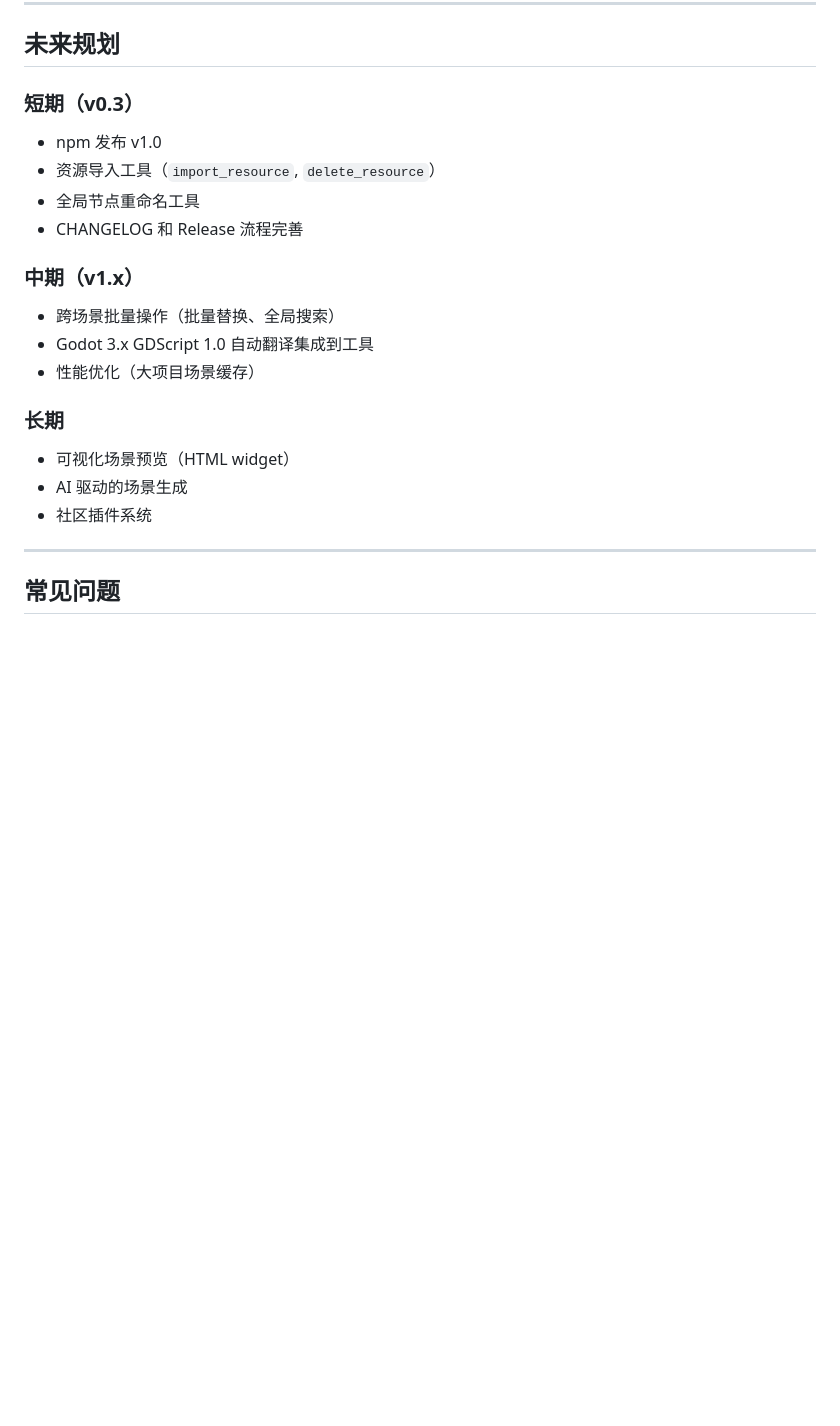
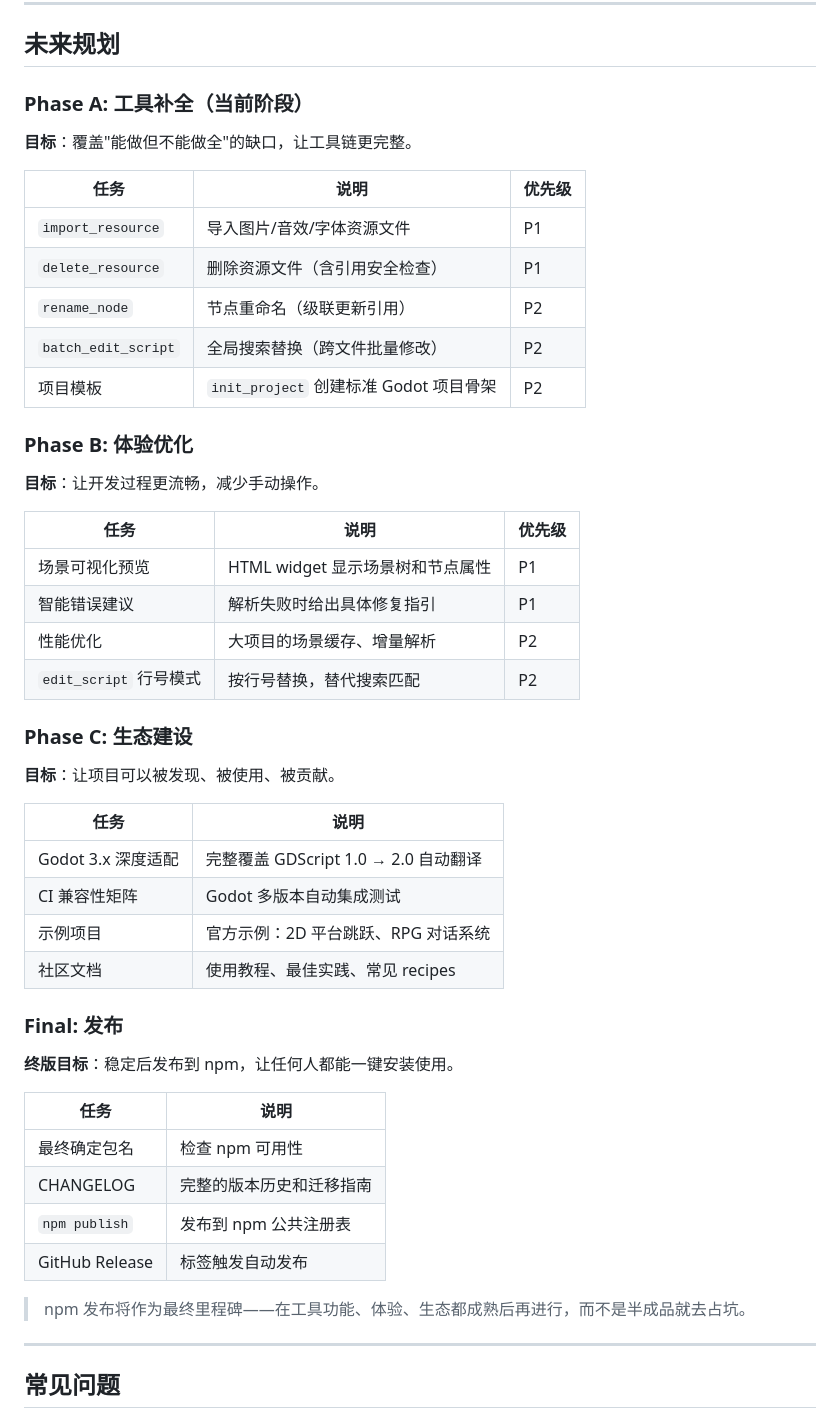
Before and after one commit to ly-ina/Godot_Ina, a Markdown page: README.md, the part around the change. Drawn GitHub-style; blank space fills up the shorter version.

Commit message:
Restructure roadmap: npm publish as final milestone after A/B/C phases

```diff
--- a/README.md
+++ b/README.md
@@ -238,24 +238,52 @@ npx vitest run __tests__/godot-integration.test.ts
 
 ## 未来规划
 
-### 短期（v0.3）
+### Phase A: 工具补全（当前阶段）
 
-- npm 发布 v1.0
-- 资源导入工具（`import_resource`, `delete_resource`）
-- 全局节点重命名工具
-- CHANGELOG 和 Release 流程完善
+**目标**：覆盖"能做但不能做全"的缺口，让工具链更完整。
 
-### 中期（v1.x）
+| 任务 | 说明 | 优先级 |
+|------|------|--------|
+| `import_resource` | 导入图片/音效/字体资源文件 | P1 |
+| `delete_resource` | 删除资源文件（含引用安全检查） | P1 |
+| `rename_node` | 节点重命名（级联更新引用） | P2 |
+| `batch_edit_script` | 全局搜索替换（跨文件批量修改） | P2 |
+| 项目模板 | `init_project` 创建标准 Godot 项目骨架 | P2 |
 
-- 跨场景批量操作（批量替换、全局搜索）
-- Godot 3.x GDScript 1.0 自动翻译集成到工具
-- 性能优化（大项目场景缓存）
+### Phase B: 体验优化
 
-### 长期
+**目标**：让开发过程更流畅，减少手动操作。
 
-- 可视化场景预览（HTML widget）
-- AI 驱动的场景生成
-- 社区插件系统
+| 任务 | 说明 | 优先级 |
+|------|------|--------|
+| 场景可视化预览 | HTML widget 显示场景树和节点属性 | P1 |
+| 智能错误建议 | 解析失败时给出具体修复指引 | P1 |
+| 性能优化 | 大项目的场景缓存、增量解析 | P2 |
+| `edit_script` 行号模式 | 按行号替换，替代搜索匹配 | P2 |
+
+### Phase C: 生态建设
+
+**目标**：让项目可以被发现、被使用、被贡献。
+
+| 任务 | 说明 |
+|------|------|
+| Godot 3.x 深度适配 | 完整覆盖 GDScript 1.0 → 2.0 自动翻译 |
+| CI 兼容性矩阵 | Godot 多版本自动集成测试 |
+| 示例项目 | 官方示例：2D 平台跳跃、RPG 对话系统 |
+| 社区文档 | 使用教程、最佳实践、常见 recipes |
+
+### Final: 发布
+
+**终版目标**：稳定后发布到 npm，让任何人都能一键安装使用。
+
+| 任务 | 说明 |
+|------|------|
+| 最终确定包名 | 检查 npm 可用性 |
+| CHANGELOG | 完整的版本历史和迁移指南 |
+| `npm publish` | 发布到 npm 公共注册表 |
+| GitHub Release | 标签触发自动发布 |
+
+> npm 发布将作为最终里程碑——在工具功能、体验、生态都成熟后再进行，而不是半成品就去占坑。
 
 ---
 
```
